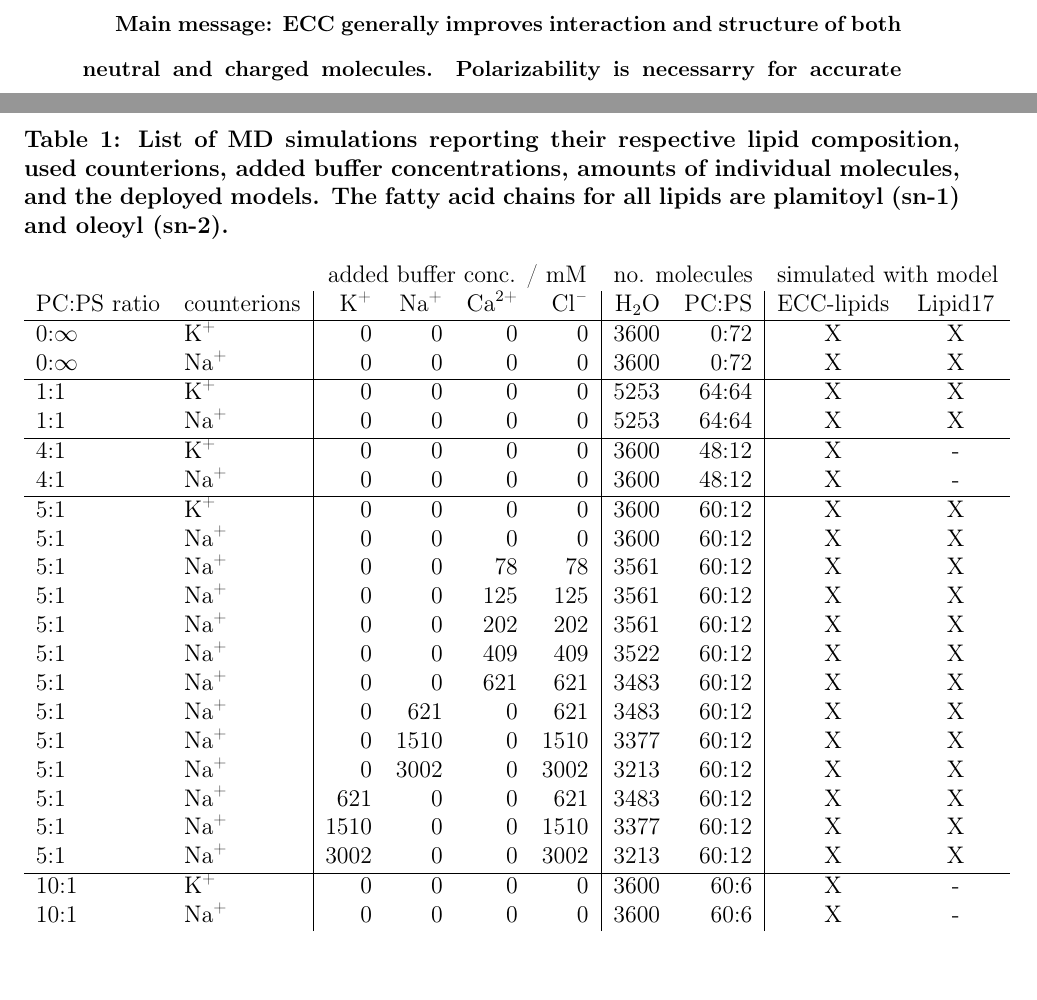
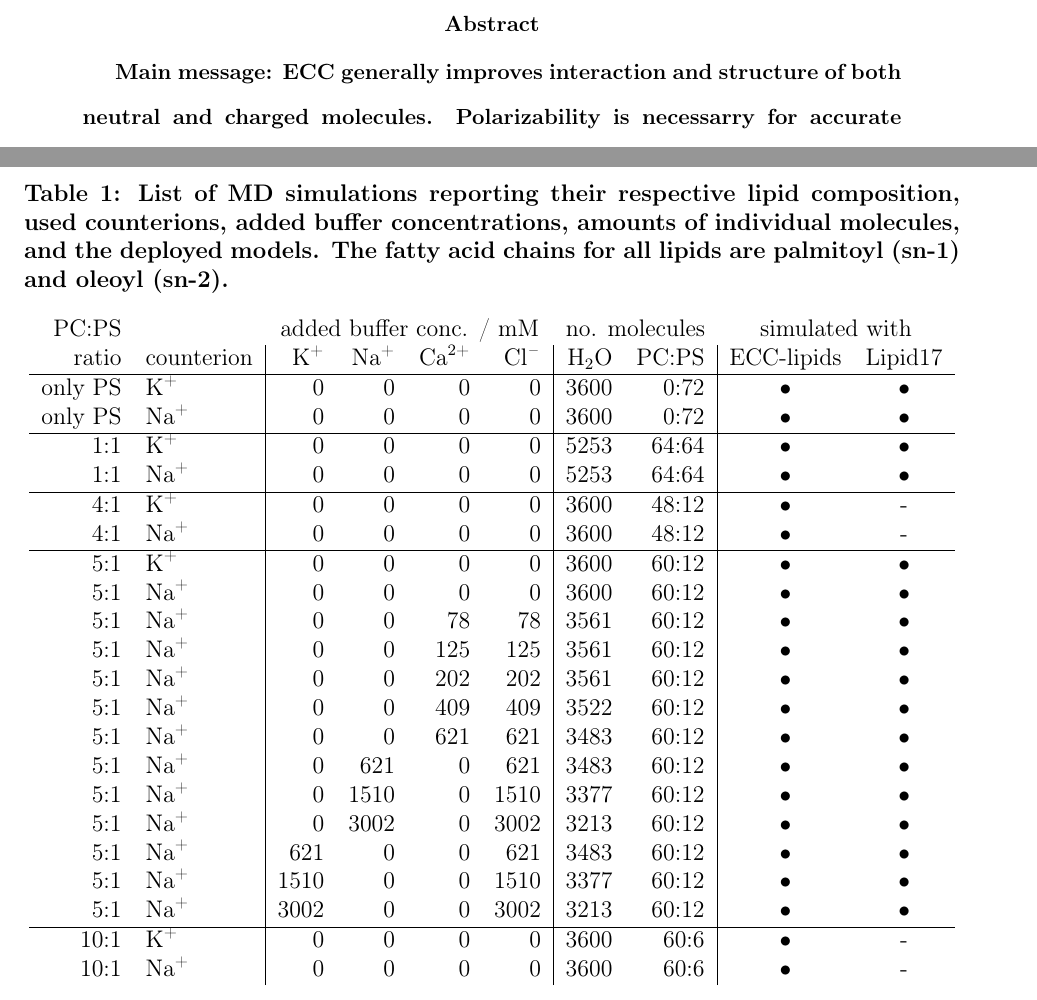
Before and after one commit to jmelcr/ecc_lipids, a LaTeX paper (Manuscript/manuscript.tex): two parts of pages 2 and 7 of 37, joined at a grey line, cut at the place of the change. Compiled offline with pdfLaTeX.

Commit message:
Improved table 1 - list of simulations

```diff
--- a/Manuscript/manuscript.tex
+++ b/Manuscript/manuscript.tex
@@ -453,37 +453,37 @@ and the POPS order parameters calculated from simulations in this work.
            added buffer concentrations,
            amounts of individual molecules,
            and the deployed models.
-           The fatty acid chains for all lipids are plamitoyl (sn-1) and oleoyl (sn-2).
+           The fatty acid chains for all lipids are palmitoyl (sn-1) and oleoyl (sn-2).
          }\label{tbl:sim-list}
-\begin{tabular}{l l | r r r r | r r | c c }
-   \multicolumn{2}{c}{ }  &  \multicolumn{4}{c}{added buffer conc. / mM}    & \multicolumn{2}{c}{no. molecules} &  \multicolumn{2}{c}{simulated with model}  \\
-PC:PS ratio & counterions &  \ce{K^+}  &  \ce{Na^+} & \ce{Ca^{2+}} & \ce{Cl^-}      & \ce{H2O} &  PC:PS                 &  ECC-lipids  &  Lipid17    \\
+\begin{tabular}{r  l | r r r r | r r | c c }
+   \multicolumn{1}{r}{PC:PS} & \multicolumn{1}{l}{ }  &  \multicolumn{4}{c}{added buffer conc. / mM}    & \multicolumn{2}{c}{no. molecules} &  \multicolumn{2}{c}{simulated with}  \\
+   ratio & counterion &  \ce{K^+}  &  \ce{Na^+} & \ce{Ca^{2+}} & \ce{Cl^-}      & \ce{H2O} &  PC:PS                 &  ECC-lipids  &  Lipid17    \\
   \hline
-0:$\infty$ & \ce{K^+}   &      0  &      0  &      0  &      0  &  3600  &  0:72  &  X  &  X  \\
-0:$\infty$ & \ce{Na^+}  &      0  &      0  &      0  &      0  &  3600  &  0:72  &  X  &  X  \\
+only PS & \ce{K^+}   &      0  &      0  &      0  &      0  &  3600  &  0:72  &  \textbullet &  \textbullet \\
+only PS & \ce{Na^+}  &      0  &      0  &      0  &      0  &  3600  &  0:72  &  \textbullet &  \textbullet \\
   \hline
-1:1 & \ce{K^+}   &      0  &      0  &      0  &      0  &  5253  &  64:64  &  X  &  X  \\
-1:1 & \ce{Na^+}  &      0  &      0  &      0  &      0  &  5253  &  64:64  &  X  &  X  \\
+1:1 & \ce{K^+}   &      0  &      0  &      0  &      0  &  5253  &  64:64  &  \textbullet &  \textbullet \\
+1:1 & \ce{Na^+}  &      0  &      0  &      0  &      0  &  5253  &  64:64  &  \textbullet &  \textbullet \\
   \hline
-4:1 & \ce{K^+}   &      0  &      0  &      0  &      0  &  3600  &  48:12  &  X  &  -  \\
-4:1 & \ce{Na^+}  &      0  &      0  &      0  &      0  &  3600  &  48:12  &  X  &  -  \\
+4:1 & \ce{K^+}   &      0  &      0  &      0  &      0  &  3600  &  48:12  &  \textbullet &  -  \\
+4:1 & \ce{Na^+}  &      0  &      0  &      0  &      0  &  3600  &  48:12  &  \textbullet &  -  \\
   \hline
-5:1 & \ce{K^+}   &      0  &      0  &      0  &      0  &  3600  &  60:12  &  X  &  X  \\
-5:1 & \ce{Na^+}  &      0  &      0  &      0  &      0  &  3600  &  60:12  &  X  &  X  \\
-5:1 & \ce{Na^+}  &      0  &      0  &     78  &     78  &  3561  &  60:12  &  X  &  X  \\
-5:1 & \ce{Na^+}  &      0  &      0  &    125  &    125  &  3561  &  60:12  &  X  &  X  \\
-5:1 & \ce{Na^+}  &      0  &      0  &    202  &    202  &  3561  &  60:12  &  X  &  X  \\
-5:1 & \ce{Na^+}  &      0  &      0  &    409  &    409  &  3522  &  60:12  &  X  &  X  \\
-5:1 & \ce{Na^+}  &      0  &      0  &    621  &    621  &  3483  &  60:12  &  X  &  X  \\
-5:1 & \ce{Na^+}  &      0  &    621  &      0  &    621  &  3483  &  60:12  &  X  &  X  \\
-5:1 & \ce{Na^+}  &      0  &   1510  &      0  &   1510  &  3377  &  60:12  &  X  &  X  \\
-5:1 & \ce{Na^+}  &      0  &   3002  &      0  &   3002  &  3213  &  60:12  &  X  &  X  \\
-5:1 & \ce{Na^+}  &    621  &      0  &      0  &    621  &  3483  &  60:12  &  X  &  X  \\
-5:1 & \ce{Na^+}  &   1510  &      0  &      0  &   1510  &  3377  &  60:12  &  X  &  X  \\
-5:1 & \ce{Na^+}  &   3002  &      0  &      0  &   3002  &  3213  &  60:12  &  X  &  X  \\
+5:1 & \ce{K^+}   &      0  &      0  &      0  &      0  &  3600  &  60:12  &  \textbullet &  \textbullet \\
+5:1 & \ce{Na^+}  &      0  &      0  &      0  &      0  &  3600  &  60:12  &  \textbullet &  \textbullet \\
+5:1 & \ce{Na^+}  &      0  &      0  &     78  &     78  &  3561  &  60:12  &  \textbullet &  \textbullet \\
+5:1 & \ce{Na^+}  &      0  &      0  &    125  &    125  &  3561  &  60:12  &  \textbullet &  \textbullet \\
+5:1 & \ce{Na^+}  &      0  &      0  &    202  &    202  &  3561  &  60:12  &  \textbullet &  \textbullet \\
+5:1 & \ce{Na^+}  &      0  &      0  &    409  &    409  &  3522  &  60:12  &  \textbullet &  \textbullet \\
+5:1 & \ce{Na^+}  &      0  &      0  &    621  &    621  &  3483  &  60:12  &  \textbullet &  \textbullet \\
+5:1 & \ce{Na^+}  &      0  &    621  &      0  &    621  &  3483  &  60:12  &  \textbullet &  \textbullet \\
+5:1 & \ce{Na^+}  &      0  &   1510  &      0  &   1510  &  3377  &  60:12  &  \textbullet &  \textbullet \\
+5:1 & \ce{Na^+}  &      0  &   3002  &      0  &   3002  &  3213  &  60:12  &  \textbullet &  \textbullet \\
+5:1 & \ce{Na^+}  &    621  &      0  &      0  &    621  &  3483  &  60:12  &  \textbullet &  \textbullet \\
+5:1 & \ce{Na^+}  &   1510  &      0  &      0  &   1510  &  3377  &  60:12  &  \textbullet &  \textbullet \\
+5:1 & \ce{Na^+}  &   3002  &      0  &      0  &   3002  &  3213  &  60:12  &  \textbullet &  \textbullet \\
   \hline
-10:1 & \ce{K^+}  &      0  &      0  &      0  &      0  &  3600  &  60:6  &  X  &  -  \\
-10:1 & \ce{Na^+} &      0  &      0  &      0  &      0  &  3600  &  60:6  &  X  &  -  \\
+10:1 & \ce{K^+}  &      0  &      0  &      0  &      0  &  3600  &  60:6  &  \textbullet &  -  \\
+10:1 & \ce{Na^+} &      0  &      0  &      0  &      0  &  3600  &  60:6  &  \textbullet &  -  \\
 \end{tabular}
 \end{table*}
 
```
